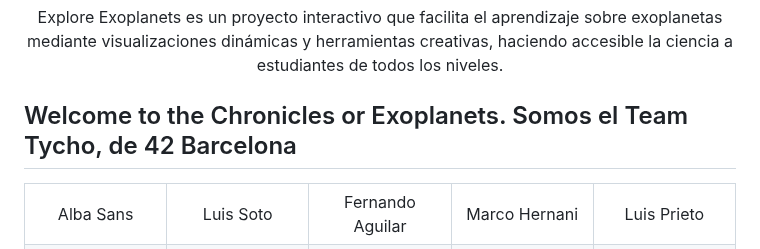
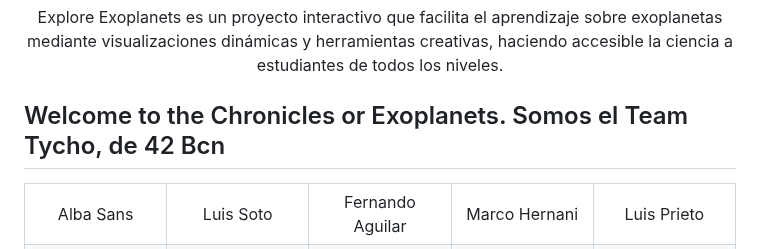
Before and after one commit to LLuisPP/NASAChroniclesOfExoplanet, a Markdown page: README.md, the part around the change. Drawn GitHub-style.

```diff
--- a/README.md
+++ b/README.md
@@ -4,7 +4,7 @@
 Explore Exoplanets es un proyecto interactivo que facilita el aprendizaje sobre exoplanetas mediante visualizaciones dinámicas y herramientas creativas, haciendo accesible la ciencia a estudiantes de todos los niveles.
 </div>
 
-<h2>Welcome to the Chronicles or Exoplanets. Somos el Team Tycho, de 42 Barcelona</h2>
+<h2>Welcome to the Chronicles or Exoplanets. Somos el Team Tycho, de 42 Bcn</h2>
 
 <div align="center">
 <table>
```
